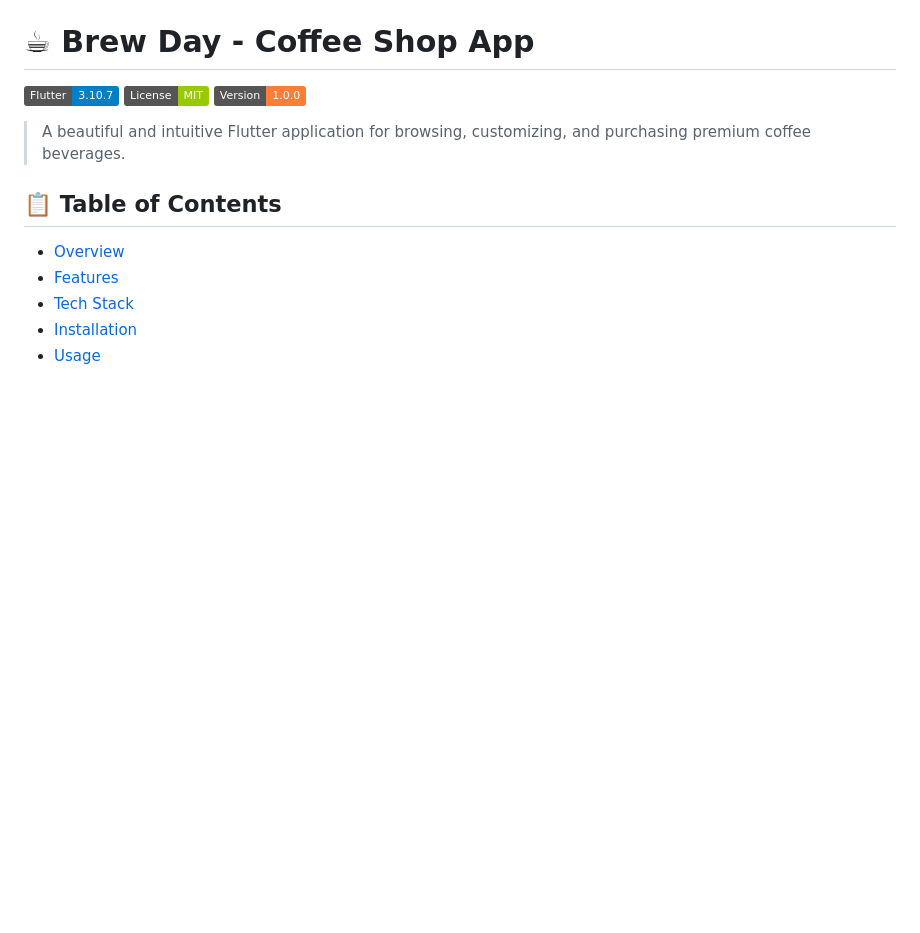
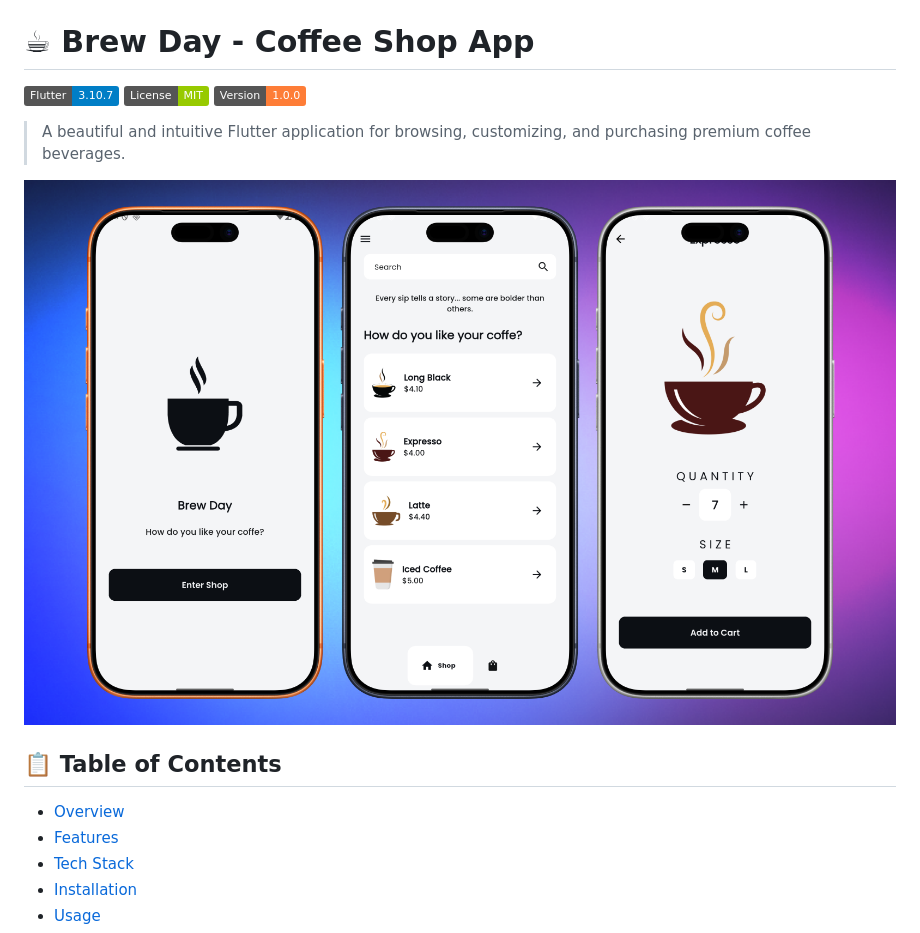
Before and after one commit to fathorrosi-dev/coffe_shop, a Markdown page: README.md, the part around the change. Rendered like a GitHub page; badges without logos; blank space fills up the shorter version.

Commit message:
update README.md: add mockup

```diff
--- a/README.md
+++ b/README.md
@@ -5,6 +5,8 @@
 ![Version](https://img.shields.io/badge/Version-1.0.0-orange.svg)
 
 > A beautiful and intuitive Flutter application for browsing, customizing, and purchasing premium coffee beverages.
+
+<img src="mockup.png" />
 
 ## 📋 Table of Contents
 
```
